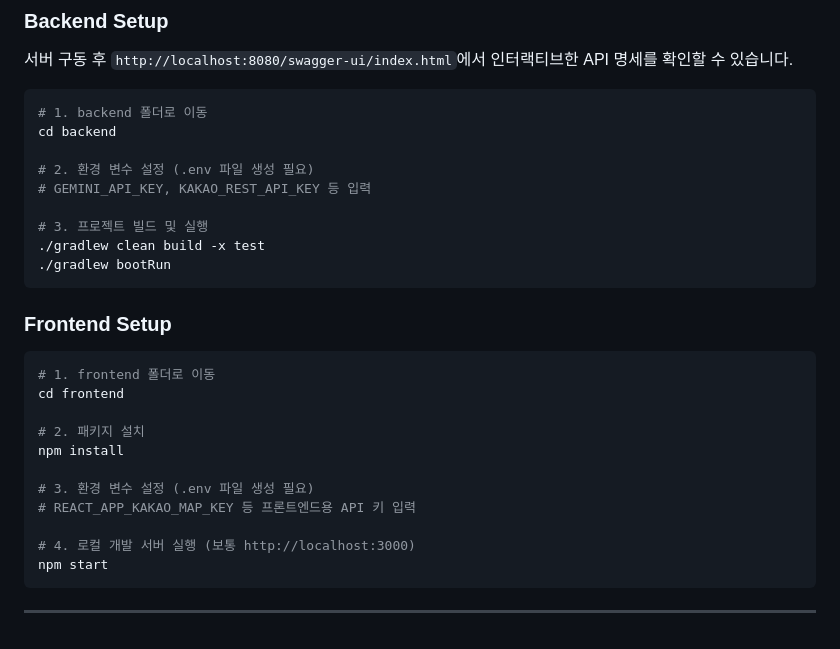
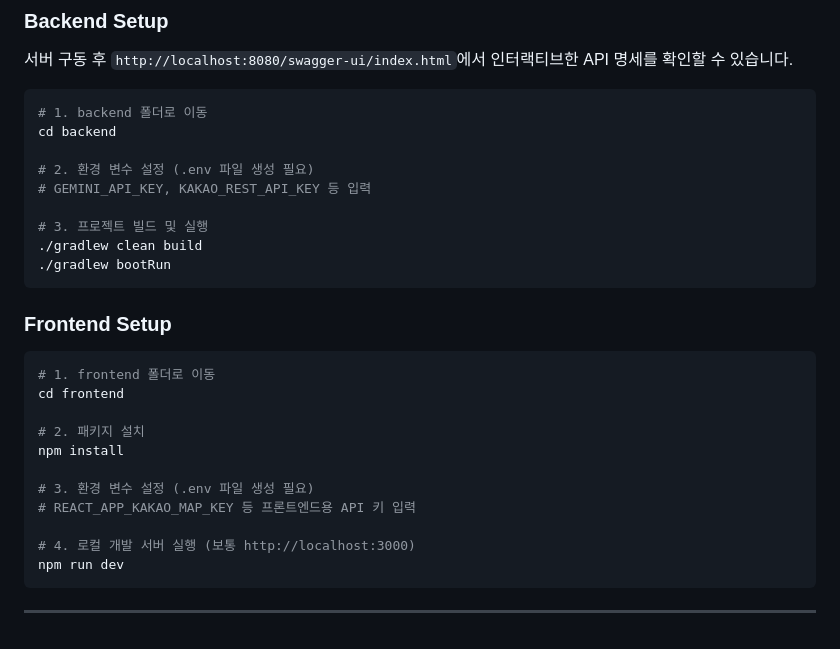
Before and after one commit to kminj515/mediguard, a Markdown page: README.md, the part around one of its changes. GitHub-like rendering.

````diff
--- a/README.md
+++ b/README.md
@@ -95,7 +95,7 @@ cd backend
 # GEMINI_API_KEY, KAKAO_REST_API_KEY 등 입력
 
 # 3. 프로젝트 빌드 및 실행
-./gradlew clean build -x test
+./gradlew clean build
 ./gradlew bootRun
 ```
 
@@ -111,7 +111,7 @@ npm install
 # REACT_APP_KAKAO_MAP_KEY 등 프론트엔드용 API 키 입력
 
 # 4. 로컬 개발 서버 실행 (보통 http://localhost:3000)
-npm start
+npm run dev
 ```
 
 ---
````
Also changed, not shown: other parts of README.md (+1 -1 lines).
